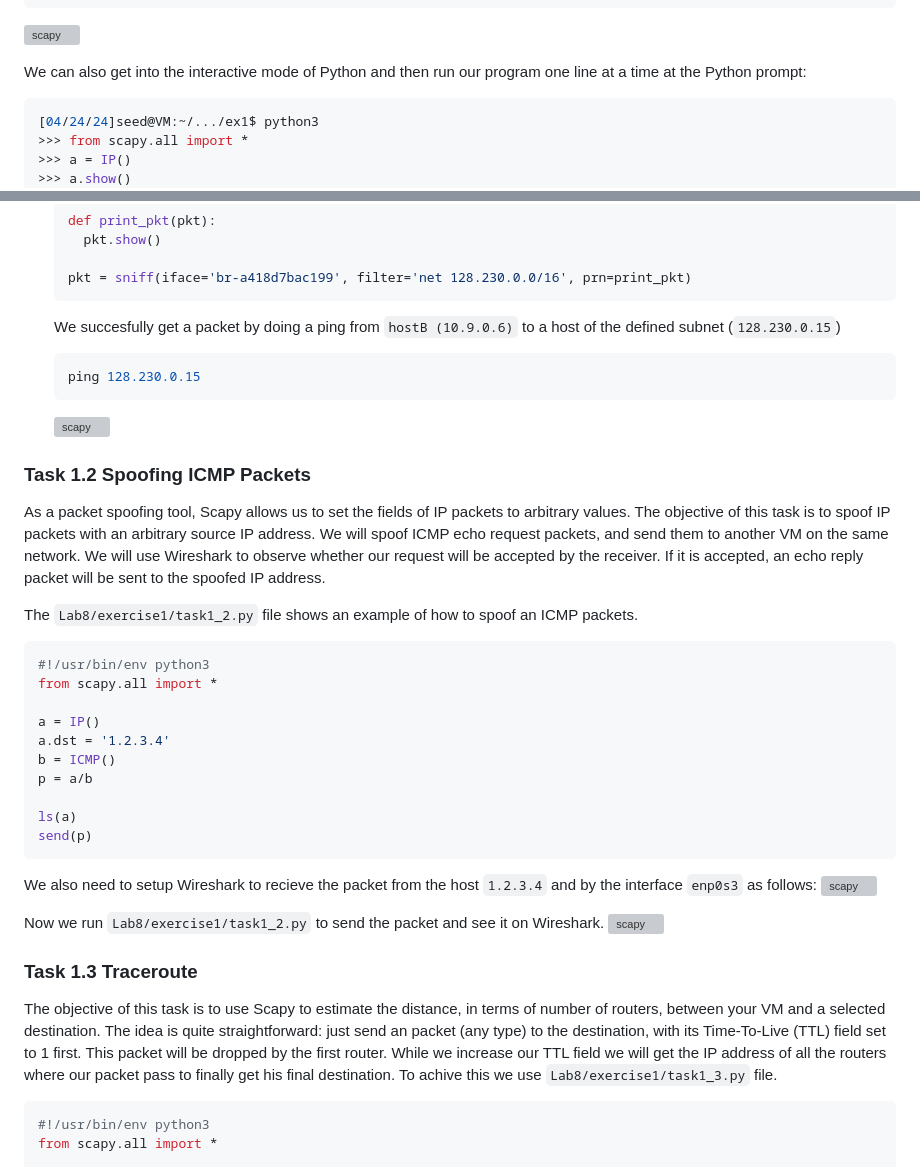
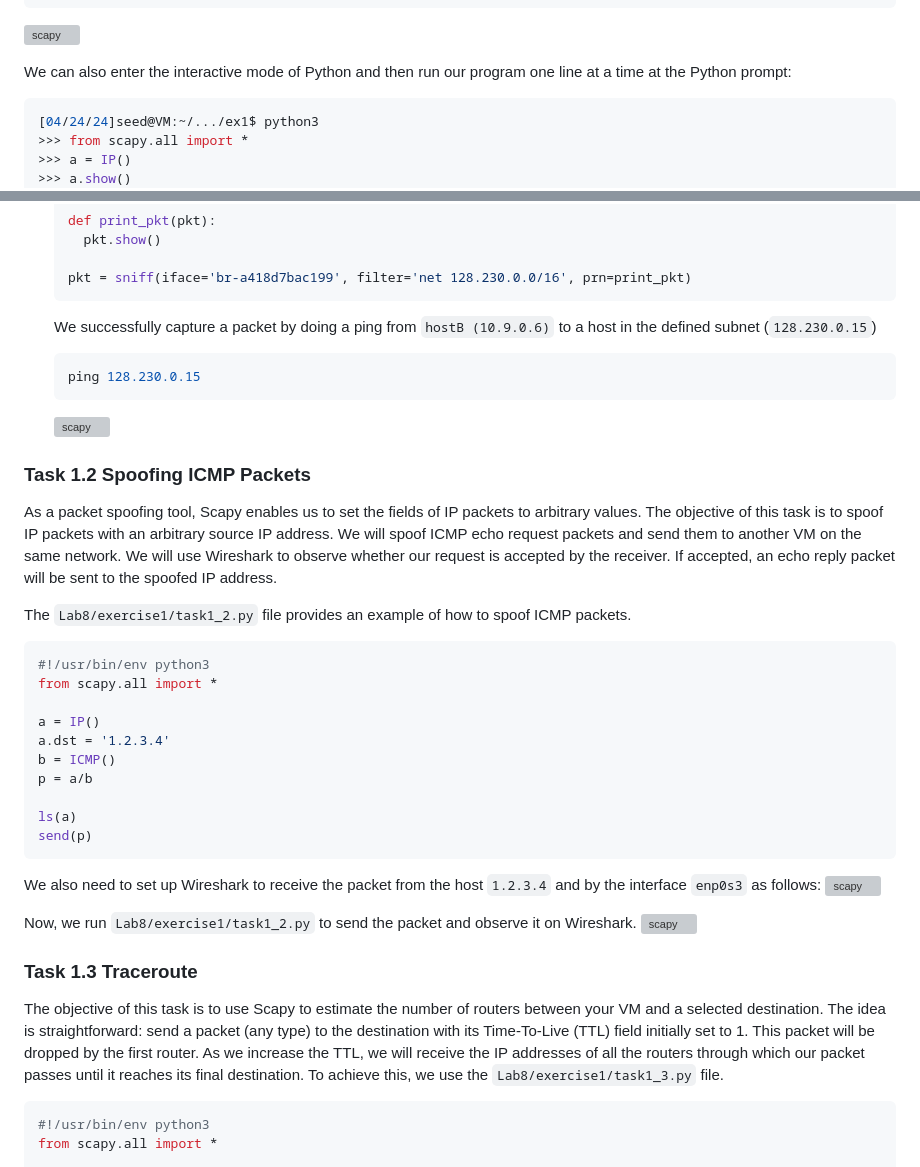
Before and after one commit to Aptroide/Computer_Security, a Markdown page: Lab8/README.md, 2 parts joined by grey strips. Drawn GitHub-style; grey boxes are pictures that could not be loaded.

````diff
--- a/Lab8/README.md
+++ b/Lab8/README.md
@@ -89,7 +91,7 @@ chmod a+x <file_name>
 ```
 ![scapy](/Lab8/exercise1/img/1.png)
 
-We can also get into the interactive mode of Python and then run our program one line at a time at the Python prompt:
+We can also enter the interactive mode of Python and then run our program one line at a time at the Python prompt:
 ```bash
 [04/24/24]seed@VM:~/.../ex1$ python3
 >>> from scapy.all import *
@@ -189,18 +194,18 @@ We work on the same file `Lab8/exercise1/task1_1B.py, but we use the acording fi
 
   pkt = sniff(iface='br-a418d7bac199', filter='net 128.230.0.0/16', prn=print_pkt)
   ```
-  We succesfully get a packet by doing a ping from `hostB (10.9.0.6)` to a host of the defined subnet (`128.230.0.15`)
+  We successfully capture a packet by doing a ping from `hostB (10.9.0.6)` to a host in the defined subnet (`128.230.0.15`)
     ```bash
   ping 128.230.0.15
     ```
     ![scapy](/Lab8/exercise1/img/7.png)
 
+
 ### Task 1.2 Spoofing ICMP Packets
 
-As a packet spoofing tool, Scapy allows us to set the fields of IP packets to arbitrary values. The objective of this task is to spoof IP packets with an arbitrary source IP address. We will spoof ICMP echo request packets, and send them to another VM on the same network. We will use Wireshark to observe whether our
-request will be accepted by the receiver. If it is accepted, an echo reply packet will be sent to the spoofed IP address.
+As a packet spoofing tool, Scapy enables us to set the fields of IP packets to arbitrary values. The objective of this task is to spoof IP packets with an arbitrary source IP address. We will spoof ICMP echo request packets and send them to another VM on the same network. We will use Wireshark to observe whether our request is accepted by the receiver. If accepted, an echo reply packet will be sent to the spoofed IP address.
 
-The `Lab8/exercise1/task1_2.py` file shows an example of how to spoof an ICMP packets.
+The `Lab8/exercise1/task1_2.py` file provides an example of how to spoof ICMP packets.
 ```python
 #!/usr/bin/env python3
 from scapy.all import *
@@ -214,16 +219,15 @@ ls(a)
 send(p)
 ```
 
-We also need to setup Wireshark to recieve the packet from the host `1.2.3.4` and by the interface `enp0s3` as follows:
+We also need to set up Wireshark to receive the packet from the host `1.2.3.4` and by the interface `enp0s3` as follows:
 ![scapy](/Lab8/exercise1/img/8.png)
 
-Now we run `Lab8/exercise1/task1_2.py` to send the packet and see it on Wireshark.
+Now, we run `Lab8/exercise1/task1_2.py` to send the packet and observe it on Wireshark.
 ![scapy](/Lab8/exercise1/img/9.png)
 
 ### Task 1.3 Traceroute
 
-The objective of this task is to use Scapy to estimate the distance, in terms of number of routers, between your VM and a selected destination.
-The idea is quite straightforward: just send an packet (any type) to the destination, with its Time-To-Live (TTL) field set to 1 first. This packet will be dropped by the first router. While we increase our TTL field we will get the IP address of all the routers where our packet pass to finally get his final destination. To achive this we use `Lab8/exercise1/task1_3.py` file.
+The objective of this task is to use Scapy to estimate the number of routers between your VM and a selected destination. The idea is straightforward: send a packet (any type) to the destination with its Time-To-Live (TTL) field initially set to 1. This packet will be dropped by the first router. As we increase the TTL, we will receive the IP addresses of all the routers through which our packet passes until it reaches its final destination. To achieve this, we use the `Lab8/exercise1/task1_3.py` file.
 ```python
 #!/usr/bin/env python3
 from scapy.all import *
````
Also changed, not shown: other parts of Lab8/README.md (+46 -31 lines).
